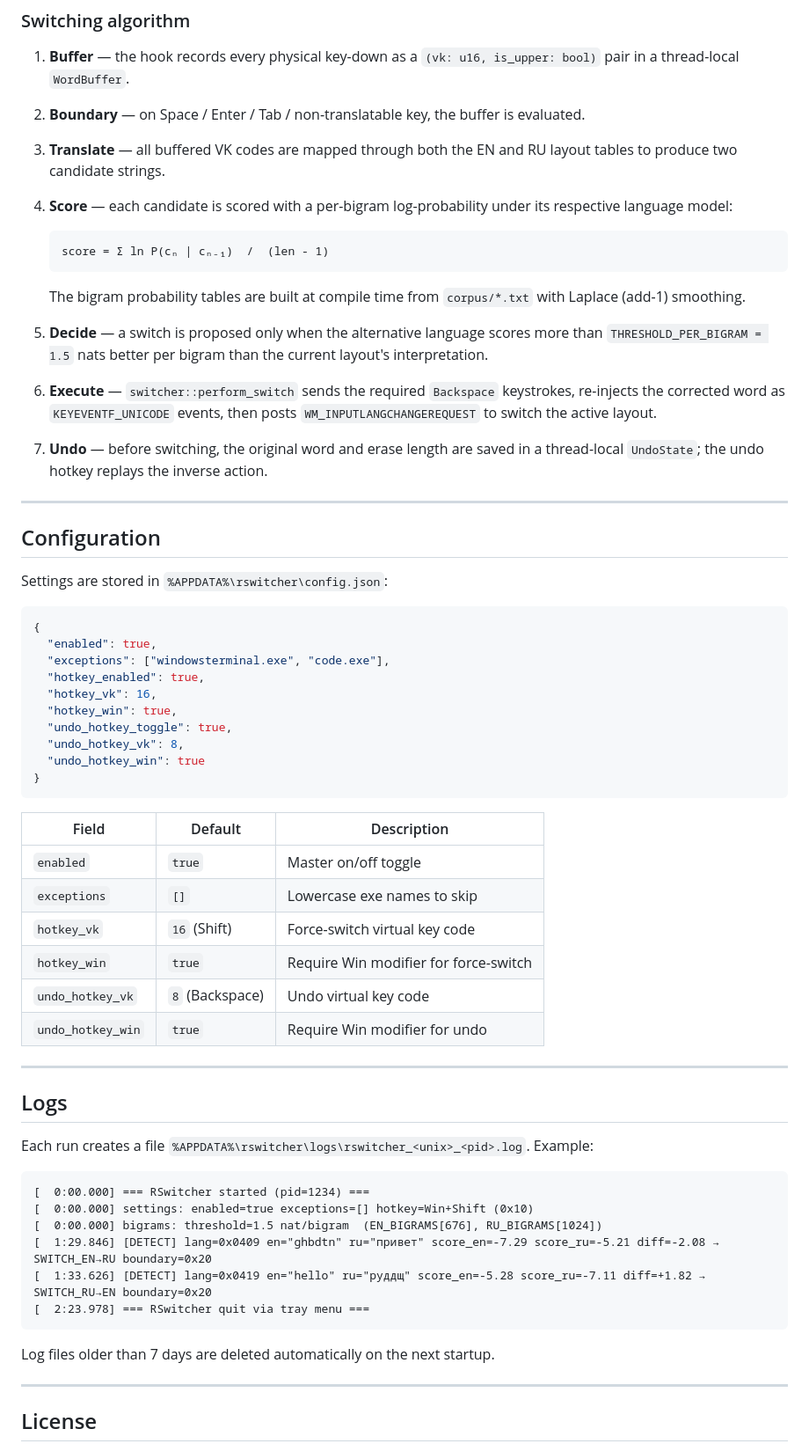
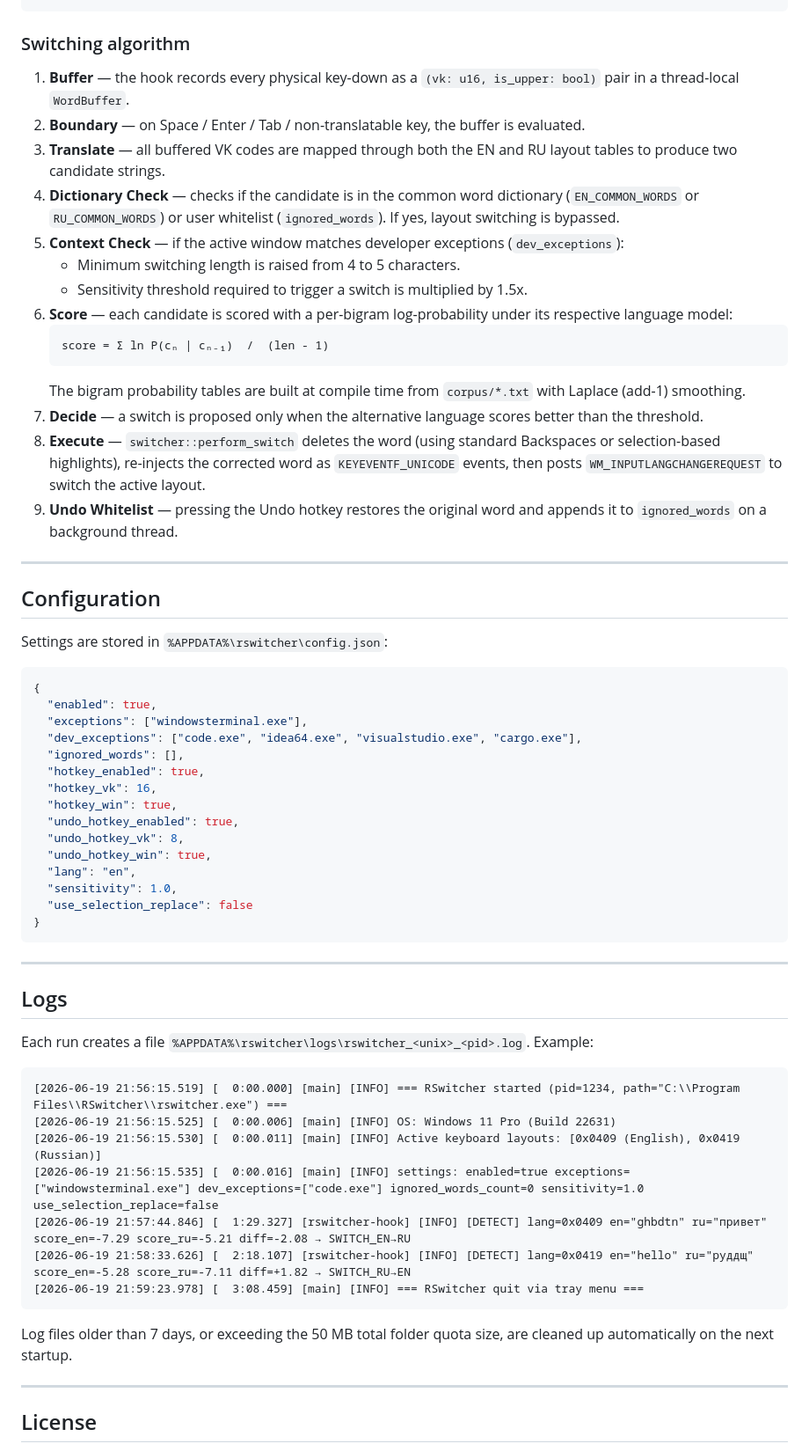
Before and after one commit to andrewchuev/rswitcher, a Markdown page: README.md, the part around one of its changes. Shown at 88% size. GitHub-like rendering.

Commit message:
docs: update README.md for recent advanced features, config and diagnostics upgrades

````diff
--- a/README.md
+++ b/README.md
@@ -117,17 +118,18 @@ main thread (Tauri v2 / WebView2 runtime)
 1. **Buffer** — the hook records every physical key-down as a `(vk: u16, is_upper: bool)` pair in a thread-local `WordBuffer`.
 2. **Boundary** — on Space / Enter / Tab / non-translatable key, the buffer is evaluated.
 3. **Translate** — all buffered VK codes are mapped through both the EN and RU layout tables to produce two candidate strings.
-4. **Score** — each candidate is scored with a per-bigram log-probability under its respective language model:
-
+4. **Dictionary Check** — checks if the candidate is in the common word dictionary (`EN_COMMON_WORDS` or `RU_COMMON_WORDS`) or user whitelist (`ignored_words`). If yes, layout switching is bypassed.
+5. **Context Check** — if the active window matches developer exceptions (`dev_exceptions`):
+   - Minimum switching length is raised from 4 to 5 characters.
+   - Sensitivity threshold required to trigger a switch is multiplied by 1.5x.
+6. **Score** — each candidate is scored with a per-bigram log-probability under its respective language model:
    ```
    score = Σ ln P(cₙ | cₙ₋₁)  /  (len - 1)
    ```
-
    The bigram probability tables are built at compile time from `corpus/*.txt` with Laplace (add-1) smoothing.
-
-5. **Decide** — a switch is proposed only when the alternative language scores more than `THRESHOLD_PER_BIGRAM = 1.5` nats better per bigram than the current layout's interpretation.
-6. **Execute** — `switcher::perform_switch` sends the required `Backspace` keystrokes, re-injects the corrected word as `KEYEVENTF_UNICODE` events, then posts `WM_INPUTLANGCHANGEREQUEST` to switch the active layout.
-7. **Undo** — before switching, the original word and erase length are saved in a thread-local `UndoState`; the undo hotkey replays the inverse action.
+7. **Decide** — a switch is proposed only when the alternative language scores better than the threshold.
+8. **Execute** — `switcher::perform_switch` deletes the word (using standard Backspaces or selection-based highlights), re-injects the corrected word as `KEYEVENTF_UNICODE` events, then posts `WM_INPUTLANGCHANGEREQUEST` to switch the active layout.
+9. **Undo Whitelist** — pressing the Undo hotkey restores the original word and appends it to `ignored_words` on a background thread.
 
 ---
 
@@ -138,24 +140,20 @@ Settings are stored in `%APPDATA%\rswitcher\config.json`:
 ```json
 {
   "enabled": true,
-  "exceptions": ["windowsterminal.exe", "code.exe"],
+  "exceptions": ["windowsterminal.exe"],
+  "dev_exceptions": ["code.exe", "idea64.exe", "visualstudio.exe", "cargo.exe"],
+  "ignored_words": [],
   "hotkey_enabled": true,
   "hotkey_vk": 16,
   "hotkey_win": true,
-  "undo_hotkey_toggle": true,
+  "undo_hotkey_enabled": true,
   "undo_hotkey_vk": 8,
-  "undo_hotkey_win": true
+  "undo_hotkey_win": true,
+  "lang": "en",
+  "sensitivity": 1.0,
+  "use_selection_replace": false
 }
 ```
-
-| Field | Default | Description |
-|---|---|---|
-| `enabled` | `true` | Master on/off toggle |
-| `exceptions` | `[]` | Lowercase exe names to skip |
-| `hotkey_vk` | `16` (Shift) | Force-switch virtual key code |
-| `hotkey_win` | `true` | Require Win modifier for force-switch |
-| `undo_hotkey_vk` | `8` (Backspace) | Undo virtual key code |
-| `undo_hotkey_win` | `true` | Require Win modifier for undo |
 
 ---
 
@@ -164,15 +162,16 @@ Settings are stored in `%APPDATA%\rswitcher\config.json`:
 Each run creates a file `%APPDATA%\rswitcher\logs\rswitcher_<unix>_<pid>.log`. Example:
 
 ```
-[  0:00.000] === RSwitcher started (pid=1234) ===
-[  0:00.000] settings: enabled=true exceptions=[] hotkey=Win+Shift (0x10)
-[  0:00.000] bigrams: threshold=1.5 nat/bigram  (EN_BIGRAMS[676], RU_BIGRAMS[1024])
-[  1:29.846] [DETECT] lang=0x0409 en="ghbdtn" ru="привет" score_en=-7.29 score_ru=-5.21 diff=-2.08 → SWITCH_EN→RU boundary=0x20
-[  1:33.626] [DETECT] lang=0x0419 en="hello" ru="руддщ" score_en=-5.28 score_ru=-7.11 diff=+1.82 → SWITCH_RU→EN boundary=0x20
-[  2:23.978] === RSwitcher quit via tray menu ===
+[2026-06-19 21:56:15.519] [  0:00.000] [main] [INFO] === RSwitcher started (pid=1234, path="C:\\Program Files\\RSwitcher\\rswitcher.exe") ===
+[2026-06-19 21:56:15.525] [  0:00.006] [main] [INFO] OS: Windows 11 Pro (Build 22631)
+[2026-06-19 21:56:15.530] [  0:00.011] [main] [INFO] Active keyboard layouts: [0x0409 (English), 0x0419 (Russian)]
+[2026-06-19 21:56:15.535] [  0:00.016] [main] [INFO] settings: enabled=true exceptions=["windowsterminal.exe"] dev_exceptions=["code.exe"] ignored_words_count=0 sensitivity=1.0 use_selection_replace=false
+[2026-06-19 21:57:44.846] [  1:29.327] [rswitcher-hook] [INFO] [DETECT] lang=0x0409 en="ghbdtn" ru="привет" score_en=-7.29 score_ru=-5.21 diff=-2.08 → SWITCH_EN→RU
+[2026-06-19 21:58:33.626] [  2:18.107] [rswitcher-hook] [INFO] [DETECT] lang=0x0419 en="hello" ru="руддщ" score_en=-5.28 score_ru=-7.11 diff=+1.82 → SWITCH_RU→EN
+[2026-06-19 21:59:23.978] [  3:08.459] [main] [INFO] === RSwitcher quit via tray menu ===
 ```
 
-Log files older than 7 days are deleted automatically on the next startup.
+Log files older than 7 days, or exceeding the 50 MB total folder quota size, are cleaned up automatically on the next startup.
 
 ---
 
````
Also changed, not shown: other parts of README.md (+20 -19 lines).
